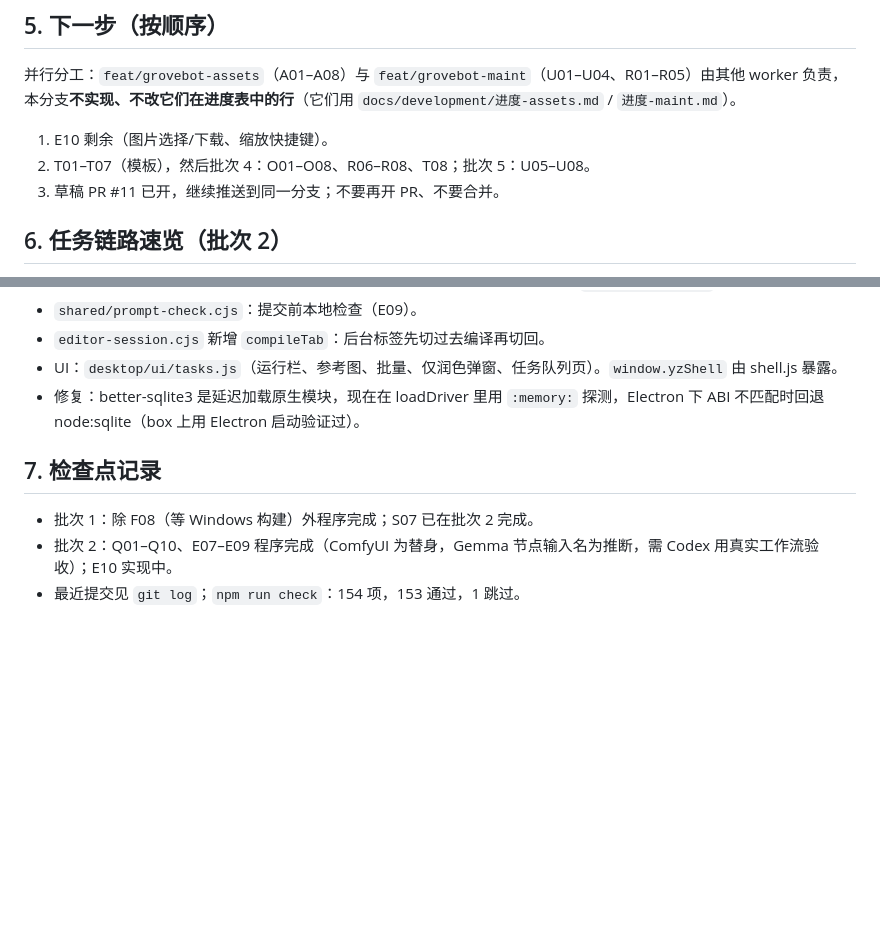
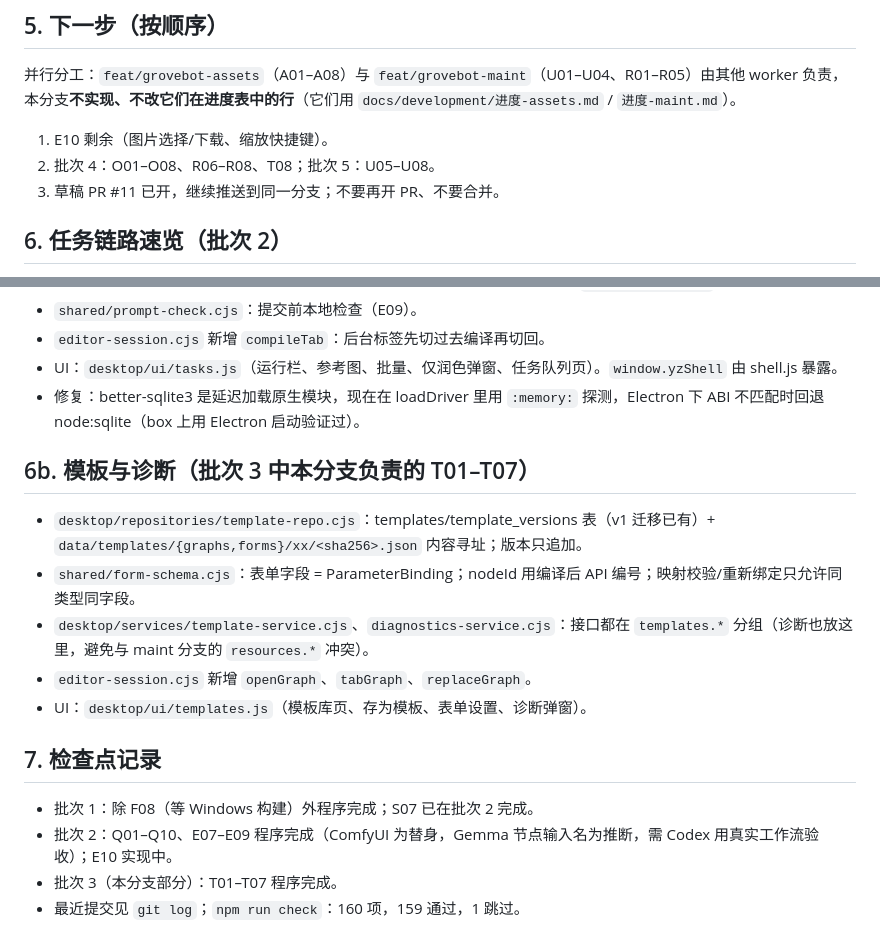
Before and after one commit to TIPSONG/yingzuo, a Markdown page: docs/development/交接-下一个agent.md, 2 parts joined by grey strips. GitHub-like rendering; blank space fills up the shorter version.

Commit message:
docs: 批次3检查点

```diff
--- a/docs/development/交接-下一个agent.md
+++ b/docs/development/交接-下一个agent.md
@@ -42,7 +42,7 @@ shell 有 `noclobber`：用 `cat > file` 覆盖已有文件会失败，先 `set
 并行分工：`feat/grovebot-assets`（A01–A08）与 `feat/grovebot-maint`（U01–U04、R01–R05）由其他 worker 负责，本分支**不实现、不改它们在进度表中的行**（它们用 `docs/development/进度-assets.md` / `进度-maint.md`）。
 
 1. E10 剩余（图片选择/下载、缩放快捷键）。
-2. T01–T07（模板），然后批次 4：O01–O08、R06–R08、T08；批次 5：U05–U08。
+2. 批次 4：O01–O08、R06–R08、T08；批次 5：U05–U08。
 3. 草稿 PR #11 已开，继续推送到同一分支；不要再开 PR、不要合并。
 
 ## 6. 任务链路速览（批次 2）
@@ -54,8 +54,17 @@ shell 有 `noclobber`：用 `cat > file` 覆盖已有文件会失败，先 `set
 - UI：`desktop/ui/tasks.js`（运行栏、参考图、批量、仅润色弹窗、任务队列页）。`window.yzShell` 由 shell.js 暴露。
 - 修复：better-sqlite3 是延迟加载原生模块，现在在 loadDriver 里用 `:memory:` 探测，Electron 下 ABI 不匹配时回退 node:sqlite（box 上用 Electron 启动验证过）。
 
+## 6b. 模板与诊断（批次 3 中本分支负责的 T01–T07）
+
+- `desktop/repositories/template-repo.cjs`：templates/template_versions 表（v1 迁移已有）+ `data/templates/{graphs,forms}/xx/<sha256>.json` 内容寻址；版本只追加。
+- `shared/form-schema.cjs`：表单字段 = ParameterBinding；nodeId 用编译后 API 编号；映射校验/重新绑定只允许同类型同字段。
+- `desktop/services/template-service.cjs`、`diagnostics-service.cjs`：接口都在 `templates.*` 分组（诊断也放这里，避免与 maint 分支的 `resources.*` 冲突）。
+- `editor-session.cjs` 新增 `openGraph`、`tabGraph`、`replaceGraph`。
+- UI：`desktop/ui/templates.js`（模板库页、存为模板、表单设置、诊断弹窗）。
+
 ## 7. 检查点记录
 
 - 批次 1：除 F08（等 Windows 构建）外程序完成；S07 已在批次 2 完成。
 - 批次 2：Q01–Q10、E07–E09 程序完成（ComfyUI 为替身，Gemma 节点输入名为推断，需 Codex 用真实工作流验收）；E10 实现中。
-- 最近提交见 `git log`；`npm run check`：154 项，153 通过，1 跳过。
+- 批次 3（本分支部分）：T01–T07 程序完成。
+- 最近提交见 `git log`；`npm run check`：160 项，159 通过，1 跳过。
```
Also changed, not shown: docs/development/待Codex验收.md (+9 -0 lines).
